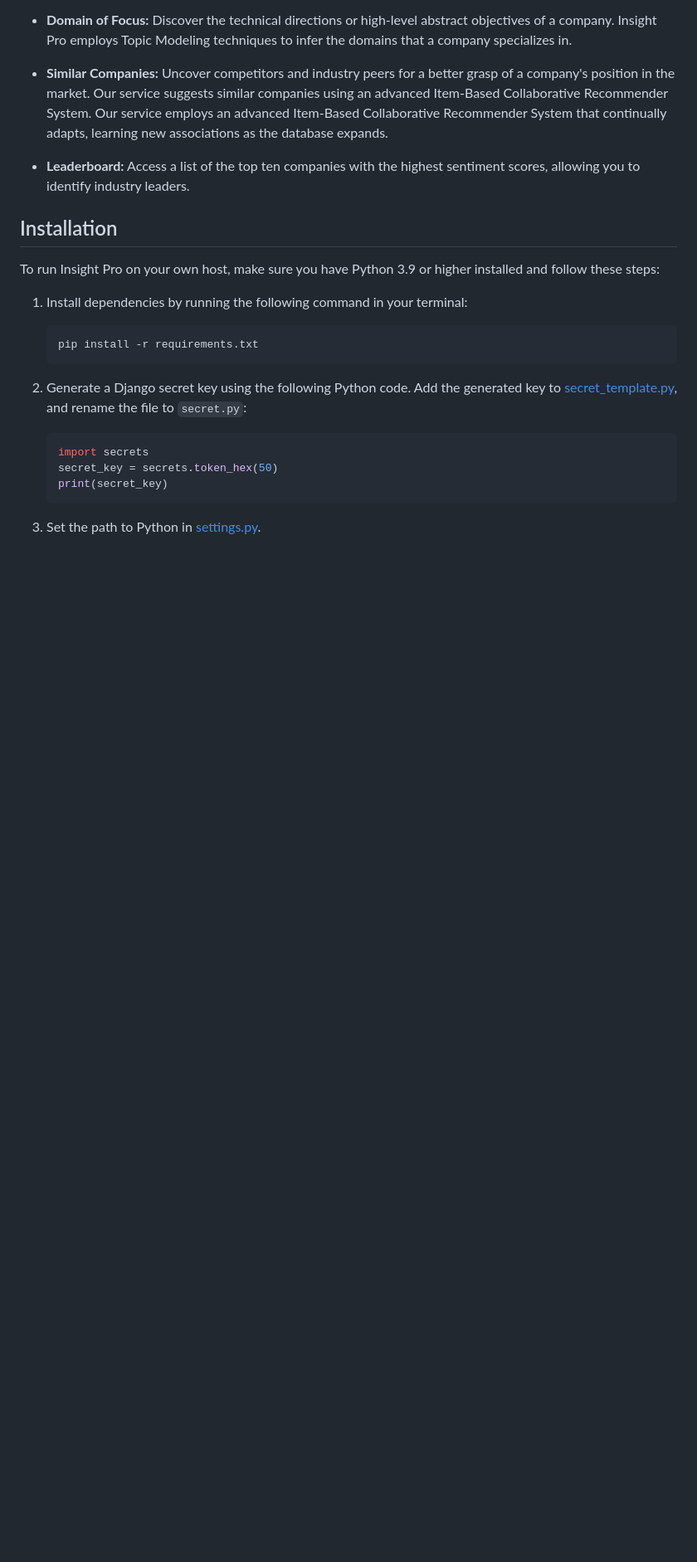
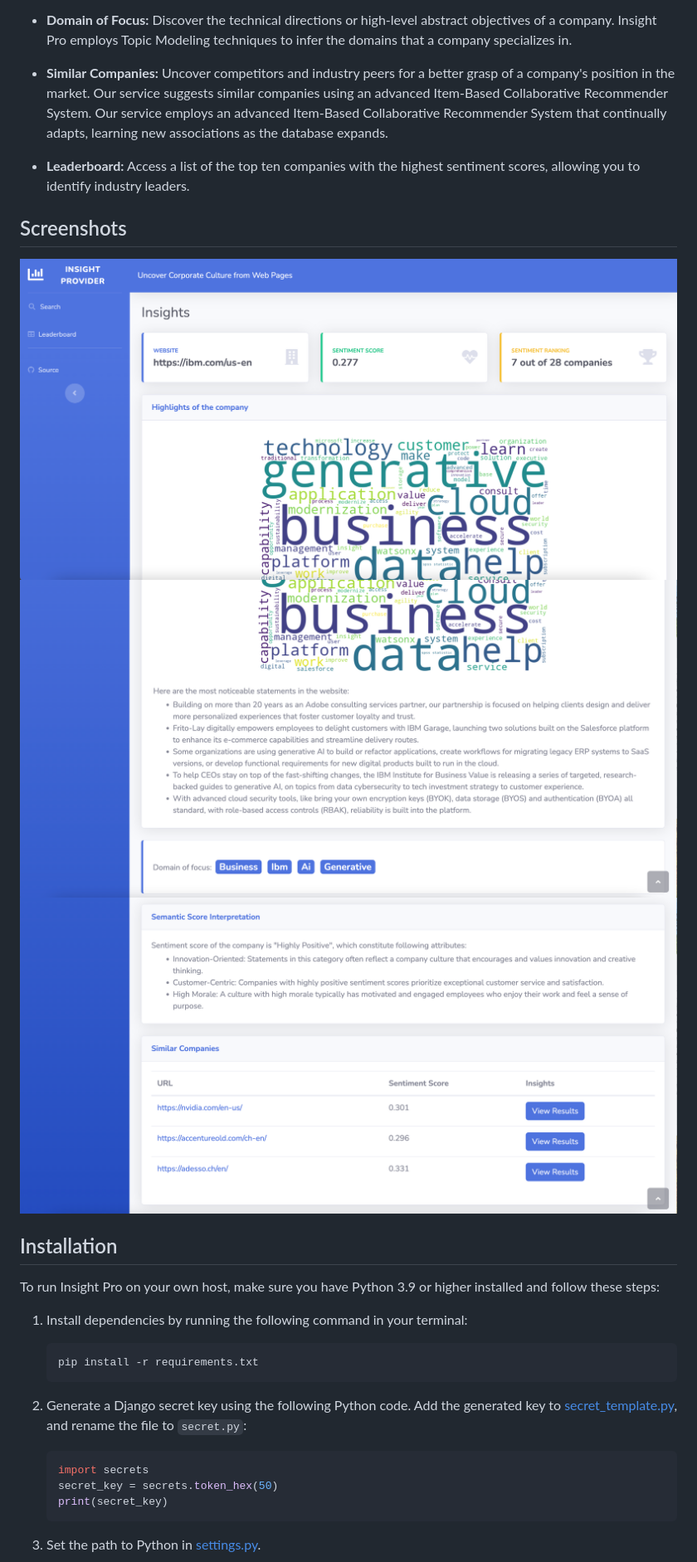
Before and after one commit to alimohebbi/insight_pro, a Markdown page: README.md, the part around the change. Shown: that part at 83% size. Drawn GitHub-style; pictures changed too: screenshots/screenshot1.png (added), screenshots/screenshot2.png (added), screenshots/screenshot3.png (added); blank space fills up the shorter version.

Commit message:
Screenshots added to readme

```diff
--- a/README.md
+++ b/README.md
@@ -32,6 +32,12 @@ Insight Pro empowers you with valuable information about companies across variou
 
 - **Leaderboard:** Access a list of the top ten companies with the highest sentiment scores, allowing you to identify
   industry leaders.
+
+## Screenshots
+
+![Alt Text](screenshots/screenshot1.png)
+![Alt Text](screenshots/screenshot2.png)
+![Alt Text](screenshots/screenshot3.png)
 
 ## Installation
 
```
